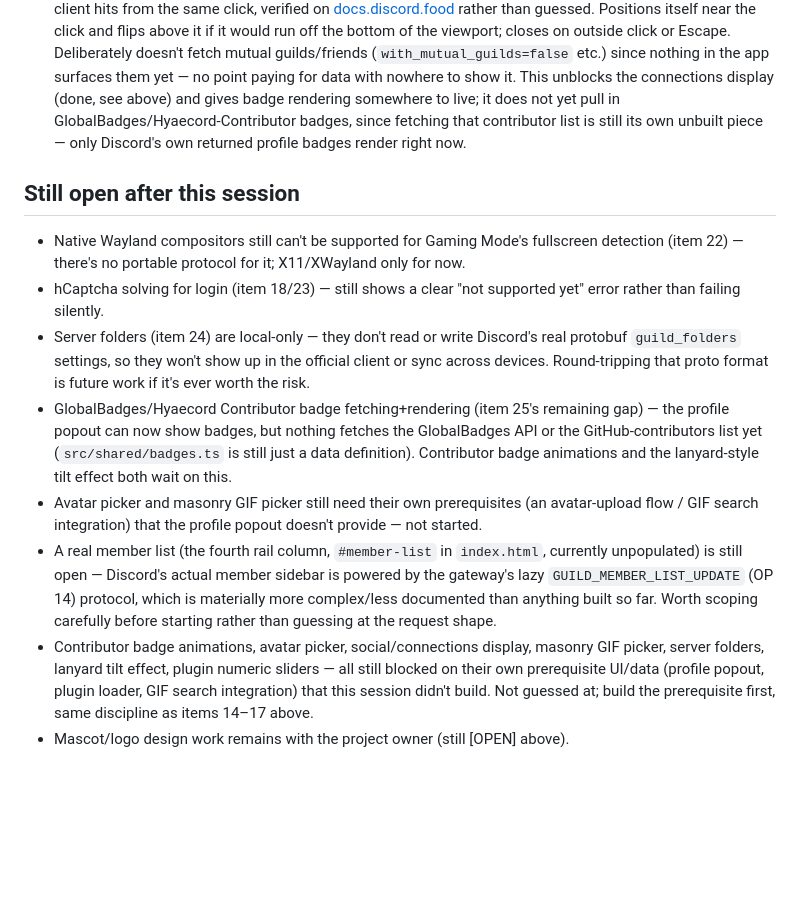
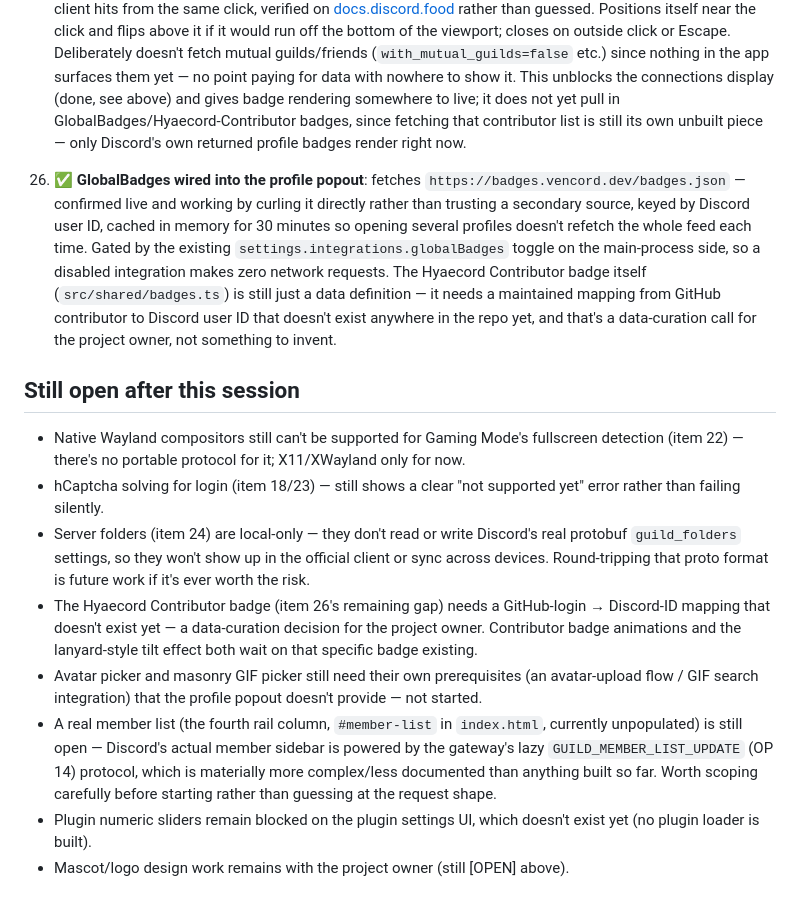
Before and after one commit to Hyaecord/hyaecord, a Markdown page: BUILD_PROMPT.md, the part around the change. GitHub-like rendering; blank space fills up the shorter version.

Commit message:
Log GlobalBadges integration in BUILD_PROMPT (item 26), clean up stale backlog notes

```diff
--- a/BUILD_PROMPT.md
+++ b/BUILD_PROMPT.md
@@ -240,13 +240,15 @@ Owner direction: stop deferring the blocked backlog items — build the prerequi
 
 25. ✅ **Profile popout** (the prerequisite several backlog items were blocked on): click a message author's name or avatar to open a card showing their real avatar, banner/accent colour, pronouns, bio, Discord's own profile badges, and connected accounts — all from `GET /users/{id}/profile`, the exact endpoint the official client hits from the same click, verified on [docs.discord.food](https://docs.discord.food/resources/user) rather than guessed. Positions itself near the click and flips above it if it would run off the bottom of the viewport; closes on outside click or Escape. Deliberately doesn't fetch mutual guilds/friends (`with_mutual_guilds=false` etc.) since nothing in the app surfaces them yet — no point paying for data with nowhere to show it. This unblocks the connections display (done, see above) and gives badge rendering somewhere to live; it does not yet pull in GlobalBadges/Hyaecord-Contributor badges, since fetching that contributor list is still its own unbuilt piece — only Discord's own returned profile badges render right now.
 
+26. ✅ **GlobalBadges wired into the profile popout**: fetches `https://badges.vencord.dev/badges.json` — confirmed live and working by curling it directly rather than trusting a secondary source, keyed by Discord user ID, cached in memory for 30 minutes so opening several profiles doesn't refetch the whole feed each time. Gated by the existing `settings.integrations.globalBadges` toggle on the main-process side, so a disabled integration makes zero network requests. The Hyaecord Contributor badge itself (`src/shared/badges.ts`) is still just a data definition — it needs a maintained mapping from GitHub contributor to Discord user ID that doesn't exist anywhere in the repo yet, and that's a data-curation call for the project owner, not something to invent.
+
 ## Still open after this session
 
 - Native Wayland compositors still can't be supported for Gaming Mode's fullscreen detection (item 22) — there's no portable protocol for it; X11/XWayland only for now.
 - hCaptcha solving for login (item 18/23) — still shows a clear "not supported yet" error rather than failing silently.
 - Server folders (item 24) are local-only — they don't read or write Discord's real protobuf `guild_folders` settings, so they won't show up in the official client or sync across devices. Round-tripping that proto format is future work if it's ever worth the risk.
-- GlobalBadges/Hyaecord Contributor badge fetching+rendering (item 25's remaining gap) — the profile popout can now show badges, but nothing fetches the GlobalBadges API or the GitHub-contributors list yet (`src/shared/badges.ts` is still just a data definition). Contributor badge animations and the lanyard-style tilt effect both wait on this.
+- The Hyaecord Contributor badge (item 26's remaining gap) needs a GitHub-login → Discord-ID mapping that doesn't exist yet — a data-curation decision for the project owner. Contributor badge animations and the lanyard-style tilt effect both wait on that specific badge existing.
 - Avatar picker and masonry GIF picker still need their own prerequisites (an avatar-upload flow / GIF search integration) that the profile popout doesn't provide — not started.
 - A real member list (the fourth rail column, `#member-list` in `index.html`, currently unpopulated) is still open — Discord's actual member sidebar is powered by the gateway's lazy `GUILD_MEMBER_LIST_UPDATE` (OP 14) protocol, which is materially more complex/less documented than anything built so far. Worth scoping carefully before starting rather than guessing at the request shape.
-- Contributor badge animations, avatar picker, social/connections display, masonry GIF picker, server folders, lanyard tilt effect, plugin numeric sliders — all still blocked on their own prerequisite UI/data (profile popout, plugin loader, GIF search integration) that this session didn't build. Not guessed at; build the prerequisite first, same discipline as items 14–17 above.
+- Plugin numeric sliders remain blocked on the plugin settings UI, which doesn't exist yet (no plugin loader is built).
 - Mascot/logo design work remains with the project owner (still [OPEN] above).
```
